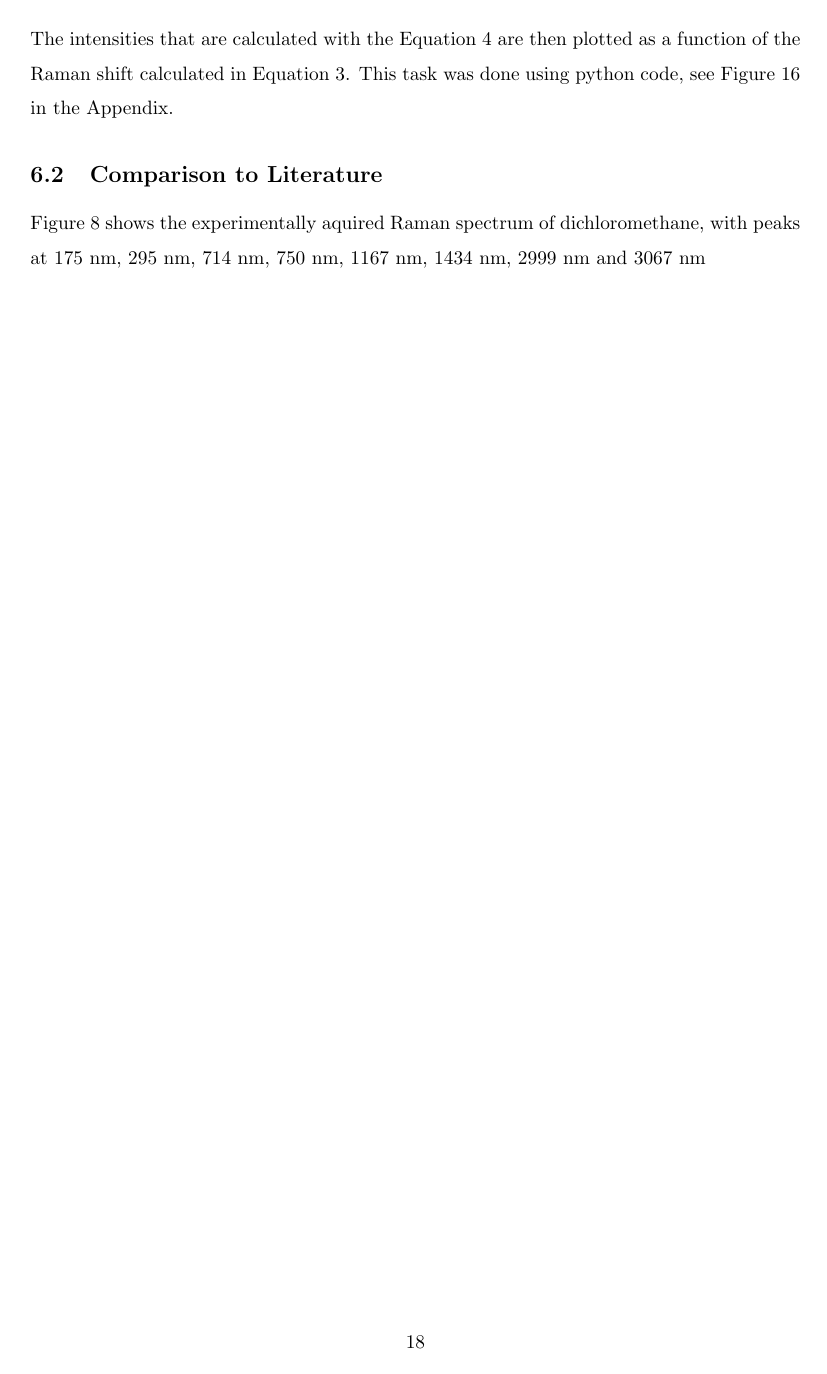
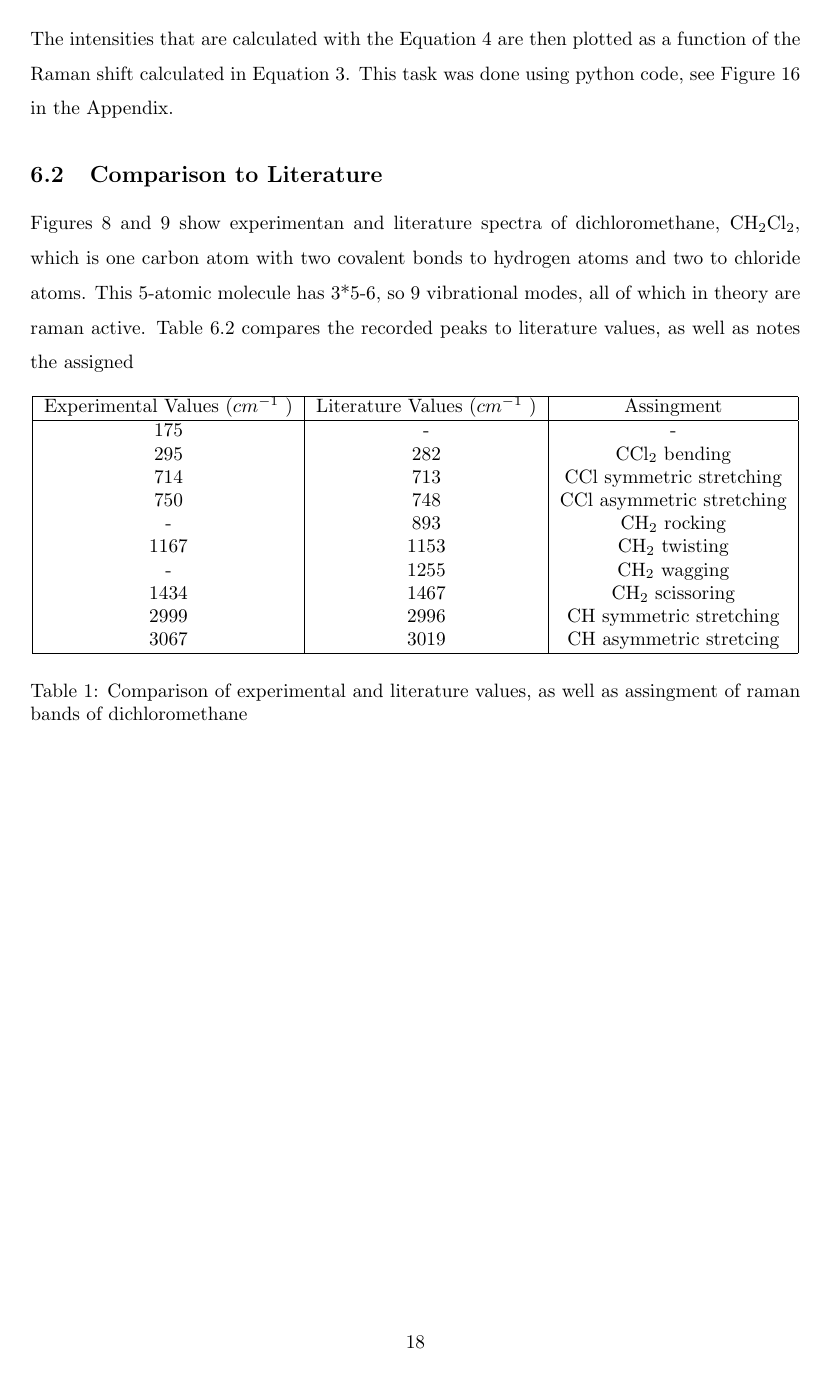
Before and after one commit to Irina-Tikh/Physics-project, a LaTeX document (main.tex, which reads results.tex): page 18 of 28. Compiled offline with pdfLaTeX.

Commit message:
citation does not work

```diff
--- a/results.tex
+++ b/results.tex
@@ -41,7 +41,32 @@ The raw data would show the intensity of light, measured as the absolute amount
 
 \subsection{Comparison to Literature}
 
-    Figure \ref{fig:dcm_x} shows the experimentally aquired Raman spectrum of dichloromethane, with peaks at 175 nm, 295 nm, 714 nm, 750 nm, 1167 nm, 1434 nm, 2999 nm and 3067 nm
+    Figures \ref{fig:dcm_x} and \ref{fig:dcm_l} show experimentan and literature spectra of dichloromethane, CH\(_2\)Cl\(_2\), which is one carbon atom with two covalent bonds to hydrogen atoms and two to chloride atoms. This 5-atomic molecule has 3*5-6, so 9 vibrational modes, all of which in theory are raman active. Table \ref{table:dcm} compares the recorded peaks to literature values, as well as notes the assigned
+
+    \begin{table}[h]
+    \begin{center}
+        \begin{tabular}{|c|c|c|}
+         \hline
+         Experimental Values (\( cm^{-1} \) ) & Literature Values  (\( cm^{-1} \) ) & Assingment  \\
+         \hline
+         175 & - & - \\
+         295 & 282 & CCl\(_2\) bending \\
+         714 & 713 & CCl symmetric stretching\\
+         750 & 748 & CCl asymmetric stretching\\
+         - & 893 & CH\(_2\) rocking \\
+         1167 & 1153 & CH\(_2\) twisting\\
+         - & 1255 & CH\(_2\) wagging\\
+         1434 & 1467 & CH\(_2\)  scissoring\\
+         2999 & 2996 & CH symmetric stretching \\
+         3067 & 3019 & CH asymmetric stretcing \\
+         \hline
+        \end{tabular}
+        \label{table:dcm}
+        \caption{Comparison of experimental and literature values, as well as assingment of raman bands of dichloromethane}
+    \end{center}
+    \end{table}
+
+
 
     \newpage
 
```
Also changed, not shown: literature.bib (+9 -8 lines), main.bbl (deleted), results.tex (2 more changed lines), 13 other files.
